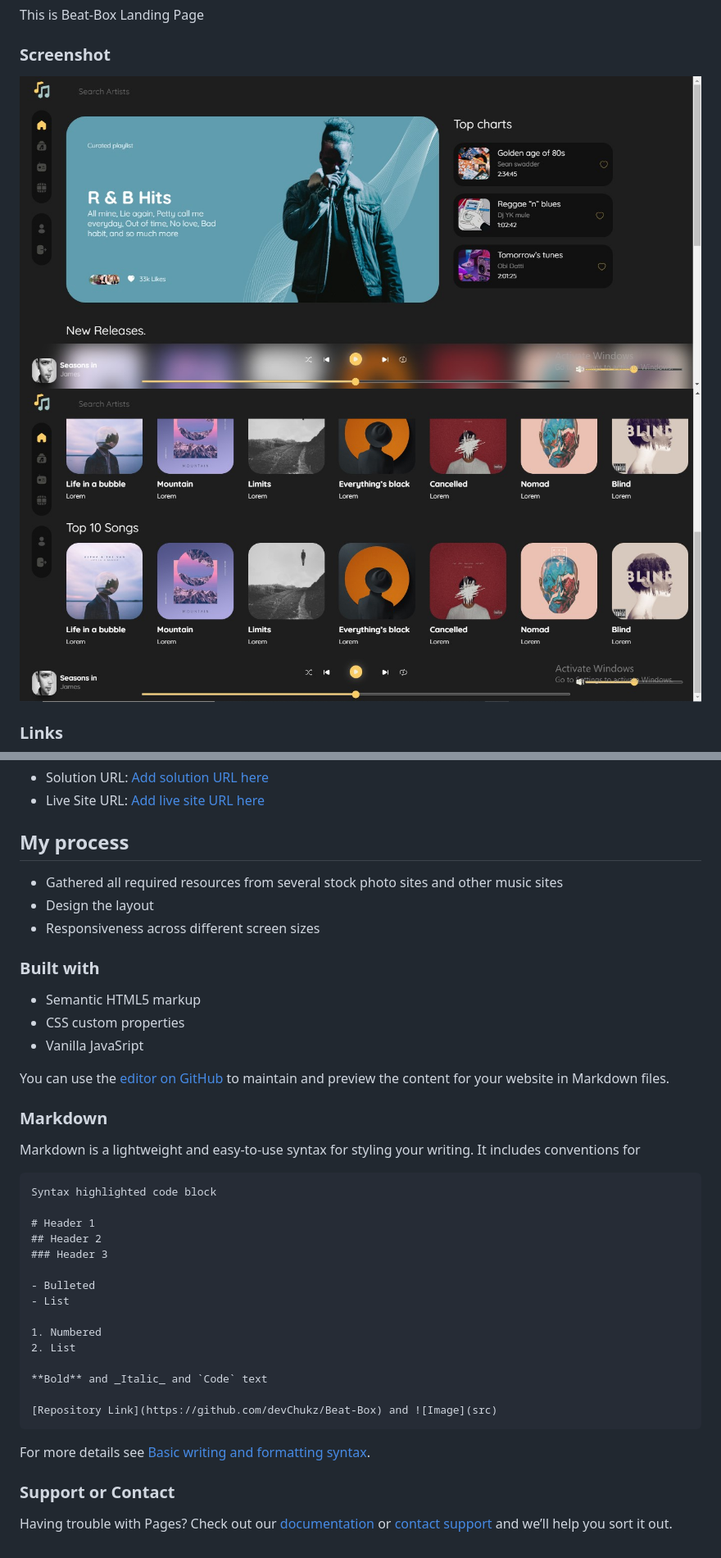
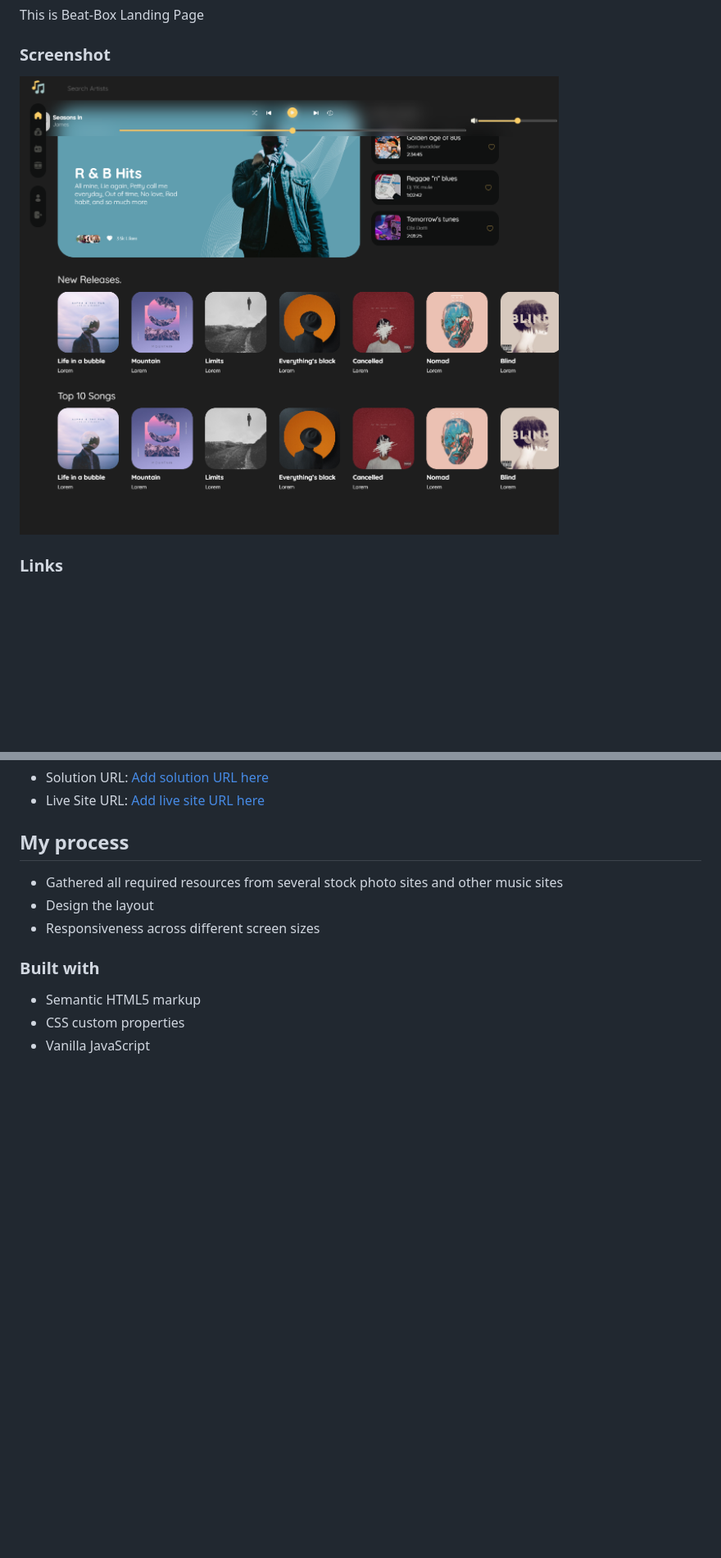
Before and after one commit to devChukz/Beat-Box, a Markdown page: README.md, 2 parts joined by grey strips. Shown: that part at 82% size. Drawn GitHub-style; pictures changed too: Assets/screenshot.png (added), Assets/screenshot1.jpg (deleted), Assets/screenshot2.jpg (deleted); blank space fills up the shorter version.

Commit message:
third commit

````diff
--- a/README.md
+++ b/README.md
@@ -14,8 +14,7 @@ This is Beat-Box Landing Page
 
 ### Screenshot
 
-![](./Assets/screenshot1.jpg)
-![](./Assets/screenshot2.jpg)
+![](./Assets/screenshot.png)
 
 ### Links
 
@@ -32,36 +31,4 @@ This is Beat-Box Landing Page
 
 - Semantic HTML5 markup
 - CSS custom properties
-- Vanilla JavaSript
-
-
-You can use the [editor on GitHub](https://github.com/devChukz/Beat-Box/edit/main/README.md) to maintain and preview the content for your website in Markdown files.
-
-### Markdown
-
-Markdown is a lightweight and easy-to-use syntax for styling your writing. It includes conventions for
-
-```markdown
-Syntax highlighted code block
-
-# Header 1
-## Header 2
-### Header 3
-
-- Bulleted
-- List
-
-1. Numbered
-2. List
-
-**Bold** and _Italic_ and `Code` text
-
-[Repository Link](https://github.com/devChukz/Beat-Box) and ![Image](src)
-```
-
-For more details see [Basic writing and formatting syntax](https://docs.github.com/en/github/writing-on-github/getting-started-with-writing-and-formatting-on-github/basic-writing-and-formatting-syntax).
-
-
-### Support or Contact
-
-Having trouble with Pages? Check out our [documentation](https://docs.github.com/categories/github-pages-basics/) or [contact support](https://support.github.com/contact) and we’ll help you sort it out.
+- Vanilla JavaScript
````
